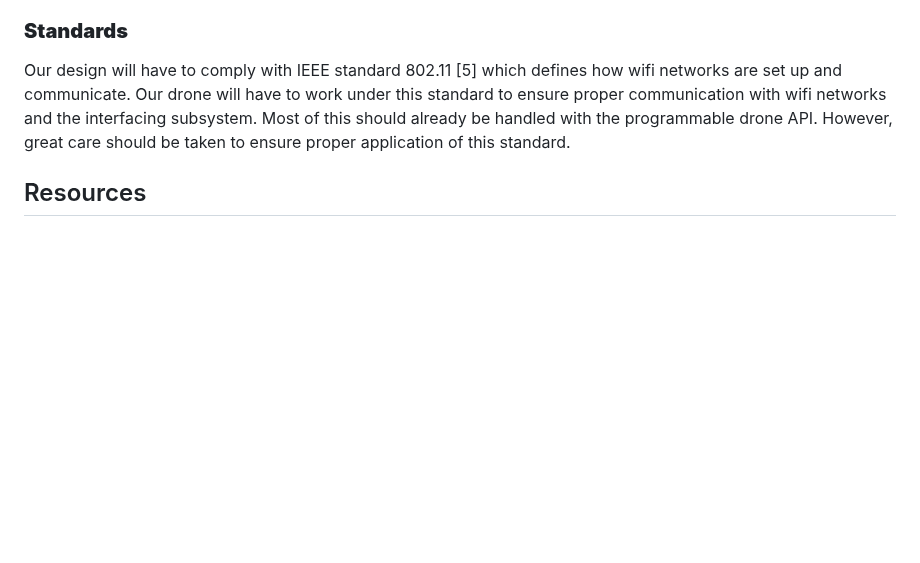
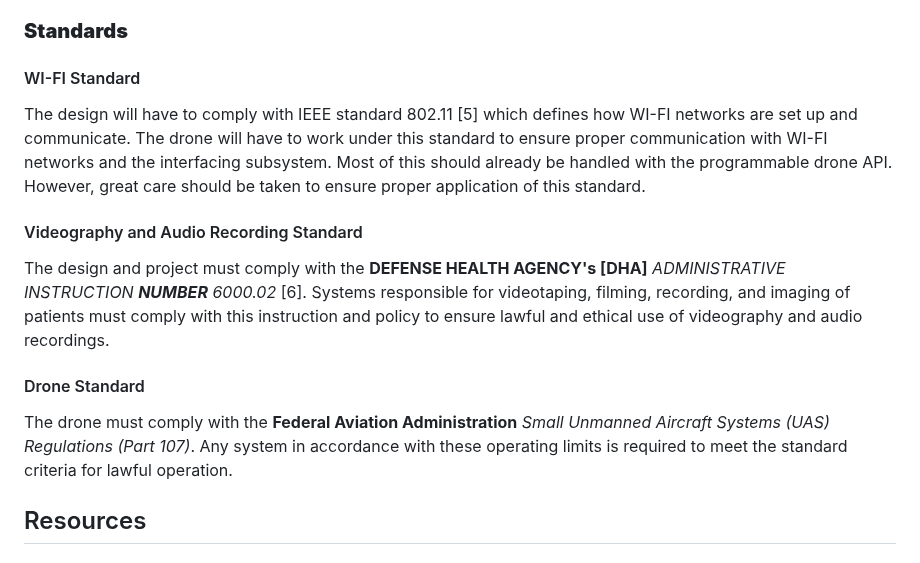
Before and after one commit to superhotbacon/F24_Team5_DARPA_Triage_Drone, a Markdown page: Reports/Conceputal Design Final/Conceptual Design.md, the part around one of its changes. Rendered like a GitHub page; blank space fills up the shorter version.

Commit message:
Update Standards and References Conceptual Design.md

```diff
--- a/Reports/Conceputal Design Final/Conceptual Design.md
+++ b/Reports/Conceputal Design Final/Conceptual Design.md
@@ -243,7 +243,12 @@ These specifications were influenced greatly by the method above.
 4. The system shall display triage results and vitals wirelessly.
 
 ### **Standards**
-Our design will have to comply with IEEE standard 802.11 [5] which defines how wifi networks are set up and communicate. Our drone will have to work under this standard to ensure proper communication with wifi networks and the interfacing subsystem. Most of this should already be handled with the programmable drone API. However, great care should be taken to ensure proper application of this standard.
+#### WI-FI Standard
+The design will have to comply with IEEE standard 802.11 [5] which defines how WI-FI networks are set up and communicate. The drone will have to work under this standard to ensure proper communication with WI-FI networks and the interfacing subsystem. Most of this should already be handled with the programmable drone API. However, great care should be taken to ensure proper application of this standard.
+#### Videography and Audio Recording Standard
+The design and project must comply with the **DEFENSE HEALTH AGENCY's [DHA]** _ADMINISTRATIVE INSTRUCTION **NUMBER** 6000.02_ [6]. Systems responsible for videotaping, filming, recording, and imaging of patients must comply with this instruction and policy to ensure lawful and ethical use of videography and audio recordings.
+#### Drone Standard
+The drone must comply with the **Federal Aviation Administration** _Small Unmanned Aircraft Systems (UAS) Regulations (Part 107)_. Any system in accordance with these operating limits is required to meet the standard criteria for lawful operation.
 
 
 ## Resources
```
Also changed, not shown: other parts of Reports/Conceputal Design Final/Conceptual Design.md (+2 -0 lines).
